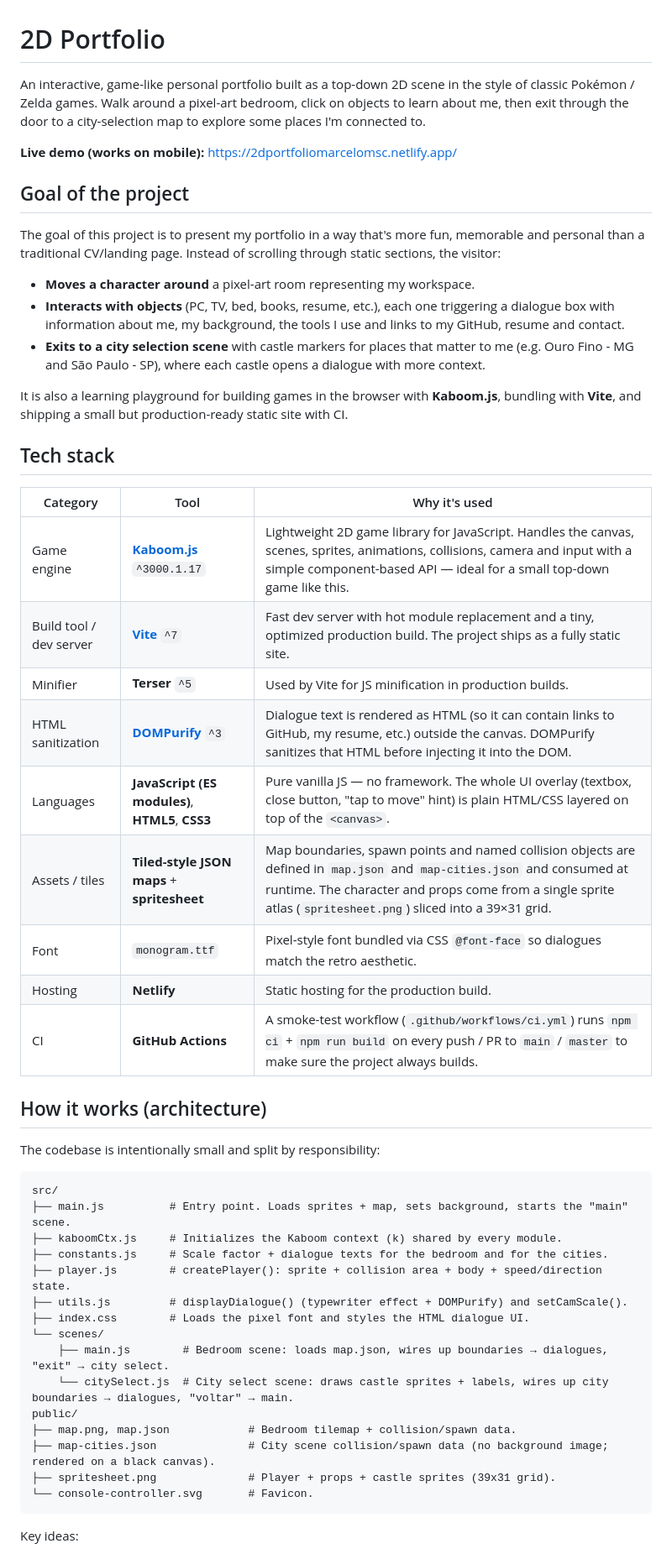
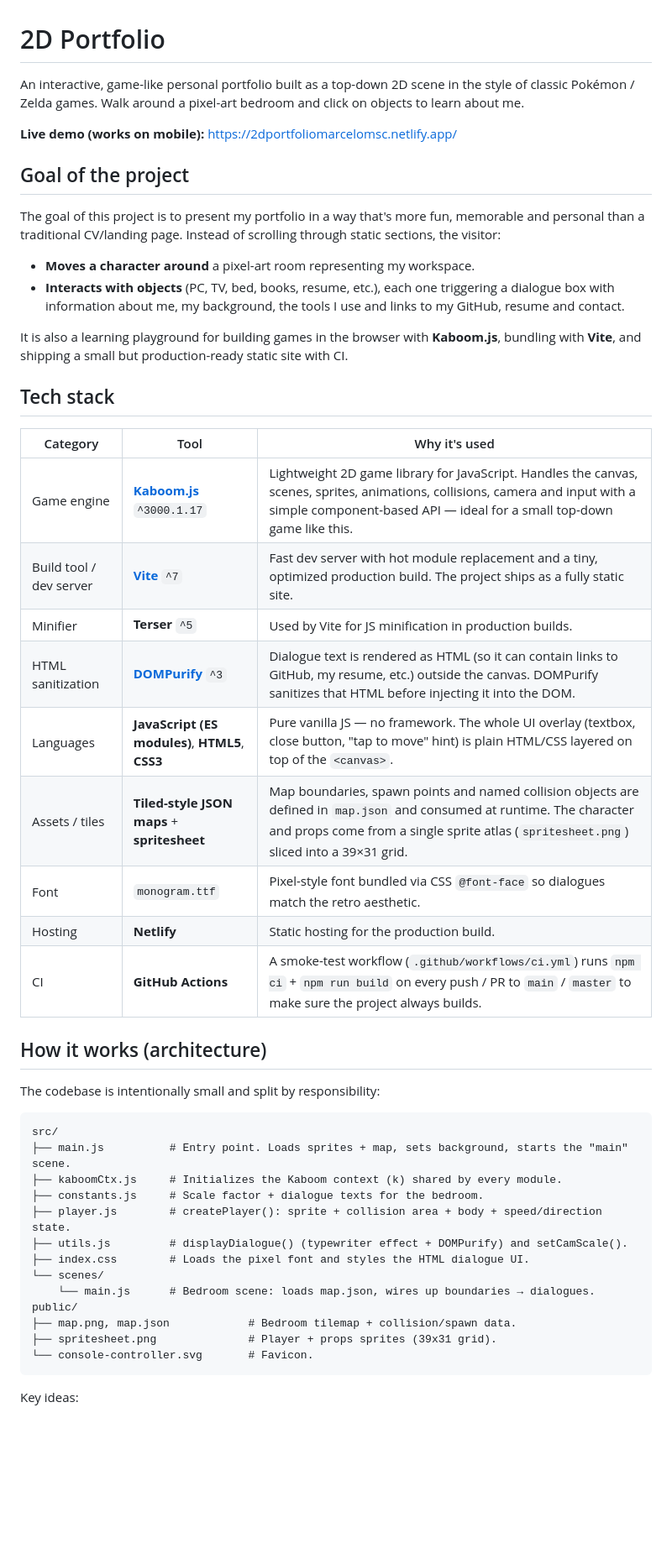
Before and after one commit to Marcel-MSC/2D-portfolio, a Markdown page: README.md, the part around one of its changes. Shown at 84% size. Drawn GitHub-style; blank space fills up the shorter version.

Commit message:
Refine README.md by removing city selection scene details and improving tech stack formatting for clarity.

````diff
--- a/README.md
+++ b/README.md
@@ -1,6 +1,6 @@
 # 2D Portfolio
 
-An interactive, game-like personal portfolio built as a top-down 2D scene in the style of classic Pokémon / Zelda games. Walk around a pixel-art bedroom, click on objects to learn about me, then exit through the door to a city-selection map to explore some places I'm connected to.
+An interactive, game-like personal portfolio built as a top-down 2D scene in the style of classic Pokémon / Zelda games. Walk around a pixel-art bedroom and click on objects to learn about me.
 
 **Live demo (works on mobile):** https://2dportfoliomarcelomsc.netlify.app/
 
@@ -10,23 +10,22 @@ The goal of this project is to present my portfolio in a way that's more fun, me
 
 - **Moves a character around** a pixel-art room representing my workspace.
 - **Interacts with objects** (PC, TV, bed, books, resume, etc.), each one triggering a dialogue box with information about me, my background, the tools I use and links to my GitHub, resume and contact.
-- **Exits to a city selection scene** with castle markers for places that matter to me (e.g. Ouro Fino - MG and São Paulo - SP), where each castle opens a dialogue with more context.
 
 It is also a learning playground for building games in the browser with **Kaboom.js**, bundling with **Vite**, and shipping a small but production-ready static site with CI.
 
 ## Tech stack
 
-| Category | Tool | Why it's used |
-|---|---|---|
-| Game engine | [**Kaboom.js**](https://kaboomjs.com/) `^3000.1.17` | Lightweight 2D game library for JavaScript. Handles the canvas, scenes, sprites, animations, collisions, camera and input with a simple component-based API — ideal for a small top-down game like this. |
-| Build tool / dev server | [**Vite**](https://vitejs.dev/) `^7` | Fast dev server with hot module replacement and a tiny, optimized production build. The project ships as a fully static site. |
-| Minifier | **Terser** `^5` | Used by Vite for JS minification in production builds. |
-| HTML sanitization | [**DOMPurify**](https://github.com/cure53/DOMPurify) `^3` | Dialogue text is rendered as HTML (so it can contain links to GitHub, my resume, etc.) outside the canvas. DOMPurify sanitizes that HTML before injecting it into the DOM. |
-| Languages | **JavaScript (ES modules)**, **HTML5**, **CSS3** | Pure vanilla JS — no framework. The whole UI overlay (textbox, close button, "tap to move" hint) is plain HTML/CSS layered on top of the `<canvas>`. |
-| Assets / tiles | **Tiled-style JSON maps** + **spritesheet** | Map boundaries, spawn points and named collision objects are defined in `map.json` and `map-cities.json` and consumed at runtime. The character and props come from a single sprite atlas (`spritesheet.png`) sliced into a 39×31 grid. |
-| Font | `monogram.ttf` | Pixel-style font bundled via CSS `@font-face` so dialogues match the retro aesthetic. |
-| Hosting | **Netlify** | Static hosting for the production build. |
-| CI | **GitHub Actions** | A smoke-test workflow (`.github/workflows/ci.yml`) runs `npm ci` + `npm run build` on every push / PR to `main` / `master` to make sure the project always builds. |
+| Category                | Tool                                                      | Why it's used                                                                                                                                                                                                     |
+| ----------------------- | --------------------------------------------------------- | ----------------------------------------------------------------------------------------------------------------------------------------------------------------------------------------------------------------- |
+| Game engine             | [**Kaboom.js**](https://kaboomjs.com/) `^3000.1.17`       | Lightweight 2D game library for JavaScript. Handles the canvas, scenes, sprites, animations, collisions, camera and input with a simple component-based API — ideal for a small top-down game like this.          |
+| Build tool / dev server | [**Vite**](https://vitejs.dev/) `^7`                      | Fast dev server with hot module replacement and a tiny, optimized production build. The project ships as a fully static site.                                                                                     |
+| Minifier                | **Terser** `^5`                                           | Used by Vite for JS minification in production builds.                                                                                                                                                            |
+| HTML sanitization       | [**DOMPurify**](https://github.com/cure53/DOMPurify) `^3` | Dialogue text is rendered as HTML (so it can contain links to GitHub, my resume, etc.) outside the canvas. DOMPurify sanitizes that HTML before injecting it into the DOM.                                        |
+| Languages               | **JavaScript (ES modules)**, **HTML5**, **CSS3**          | Pure vanilla JS — no framework. The whole UI overlay (textbox, close button, "tap to move" hint) is plain HTML/CSS layered on top of the `<canvas>`.                                                              |
+| Assets / tiles          | **Tiled-style JSON maps** + **spritesheet**               | Map boundaries, spawn points and named collision objects are defined in `map.json` and consumed at runtime. The character and props come from a single sprite atlas (`spritesheet.png`) sliced into a 39×31 grid. |
+| Font                    | `monogram.ttf`                                            | Pixel-style font bundled via CSS `@font-face` so dialogues match the retro aesthetic.                                                                                                                             |
+| Hosting                 | **Netlify**                                               | Static hosting for the production build.                                                                                                                                                                          |
+| CI                      | **GitHub Actions**                                        | A smoke-test workflow (`.github/workflows/ci.yml`) runs `npm ci` + `npm run build` on every push / PR to `main` / `master` to make sure the project always builds.                                                |
 
 ## How it works (architecture)
 
@@ -36,17 +35,15 @@ The codebase is intentionally small and split by responsibility:
 src/
 ├── main.js          # Entry point. Loads sprites + map, sets background, starts the "main" scene.
 ├── kaboomCtx.js     # Initializes the Kaboom context (k) shared by every module.
-├── constants.js     # Scale factor + dialogue texts for the bedroom and for the cities.
+├── constants.js     # Scale factor + dialogue texts for the bedroom.
 ├── player.js        # createPlayer(): sprite + collision area + body + speed/direction state.
 ├── utils.js         # displayDialogue() (typewriter effect + DOMPurify) and setCamScale().
 ├── index.css        # Loads the pixel font and styles the HTML dialogue UI.
 └── scenes/
-    ├── main.js        # Bedroom scene: loads map.json, wires up boundaries → dialogues, "exit" → city select.
-    └── citySelect.js  # City select scene: draws castle sprites + labels, wires up city boundaries → dialogues, "voltar" → main.
+    └── main.js      # Bedroom scene: loads map.json, wires up boundaries → dialogues.
 public/
 ├── map.png, map.json            # Bedroom tilemap + collision/spawn data.
-├── map-cities.json              # City scene collision/spawn data (no background image; rendered on a black canvas).
-├── spritesheet.png              # Player + props + castle sprites (39x31 grid).
+├── spritesheet.png              # Player + props sprites (39x31 grid).
 └── console-controller.svg       # Favicon.
 ```
 
````
Also changed, not shown: other parts of README.md (+8 -9 lines).
